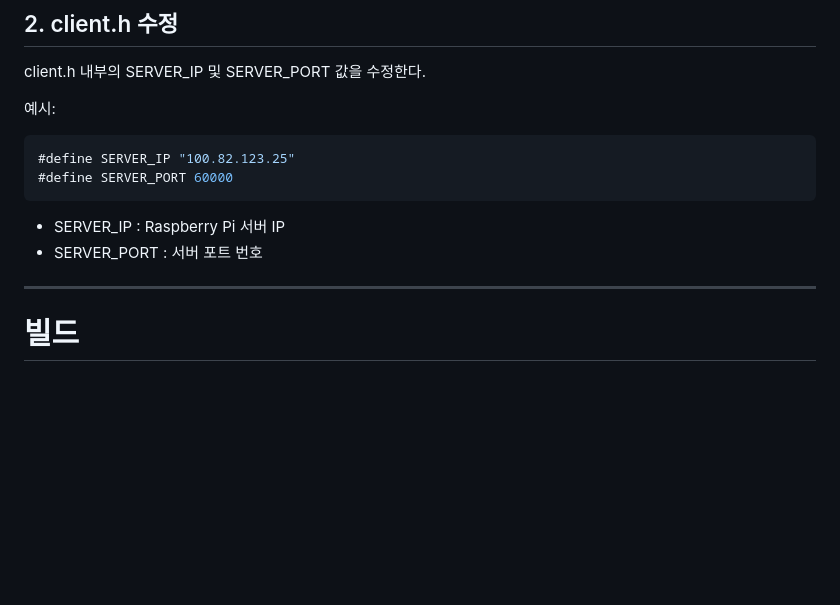
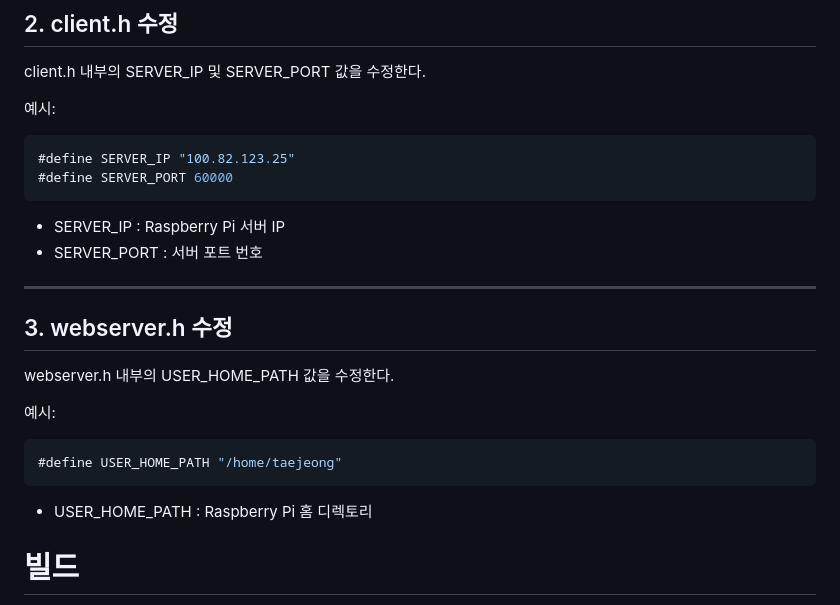
Before and after one commit to xowjd0928/VEDA_RaspberryPi4, a Markdown page: README.md, the part around the change. Rendered like a GitHub page; blank space fills up the shorter version.

Commit message:
README with directory setting added

````diff
--- a/README.md
+++ b/README.md
@@ -59,10 +59,23 @@ client.h 내부의 SERVER_IP 및 SERVER_PORT 값을 수정한다.
 #define SERVER_PORT 60000
 ```
 
-* SERVER_IP : Raspberry Pi 서버 IP
-* SERVER_PORT : 서버 포트 번호
+- SERVER_IP : Raspberry Pi 서버 IP
+- SERVER_PORT : 서버 포트 번호
 
 ---
+
+## 3. webserver.h 수정
+
+webserver.h 내부의 USER_HOME_PATH 값을 수정한다.
+
+예시:
+
+```c
+#define USER_HOME_PATH "/home/taejeong"
+```
+
+- USER_HOME_PATH : Raspberry Pi 홈 디렉토리
+
 
 # 빌드
 
````
